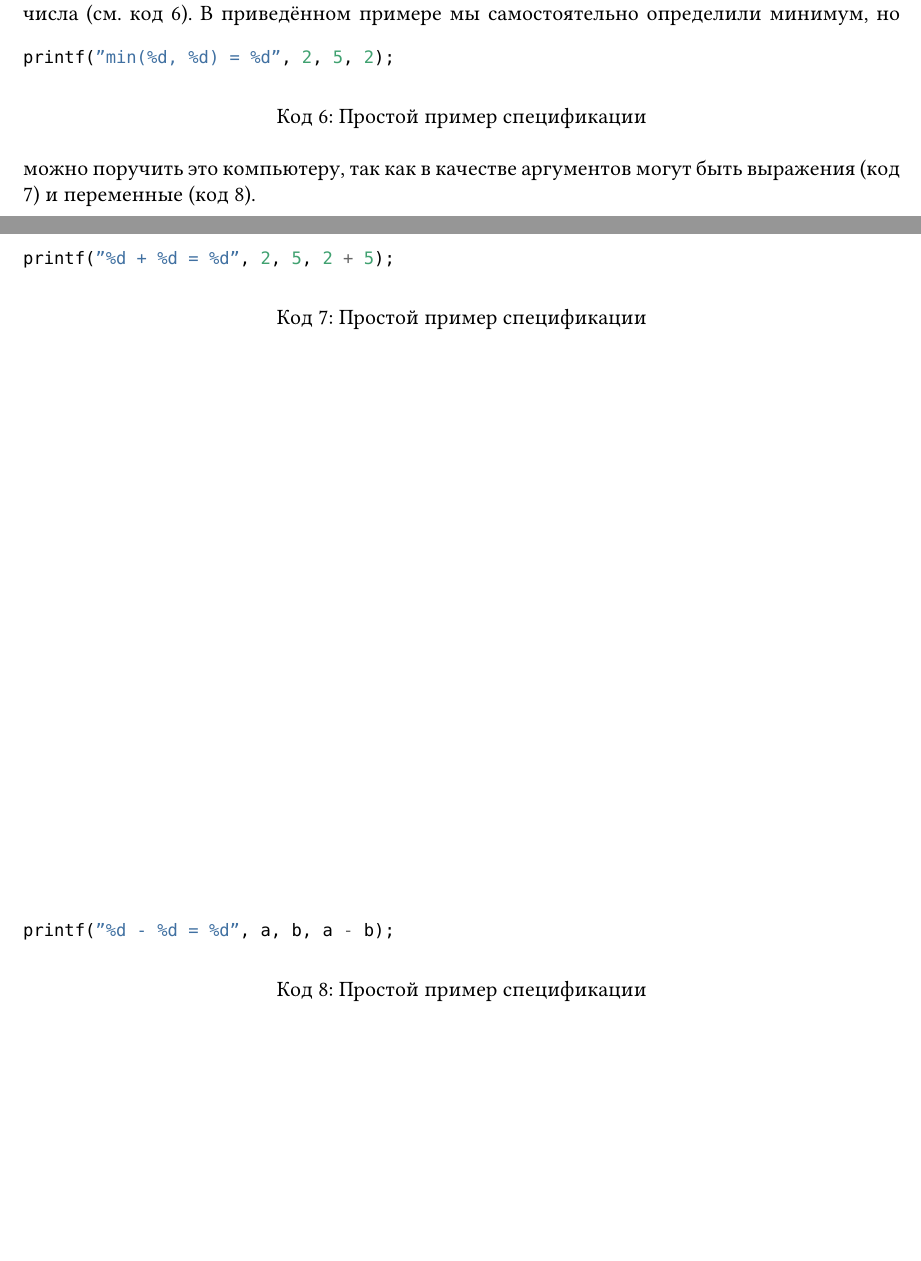
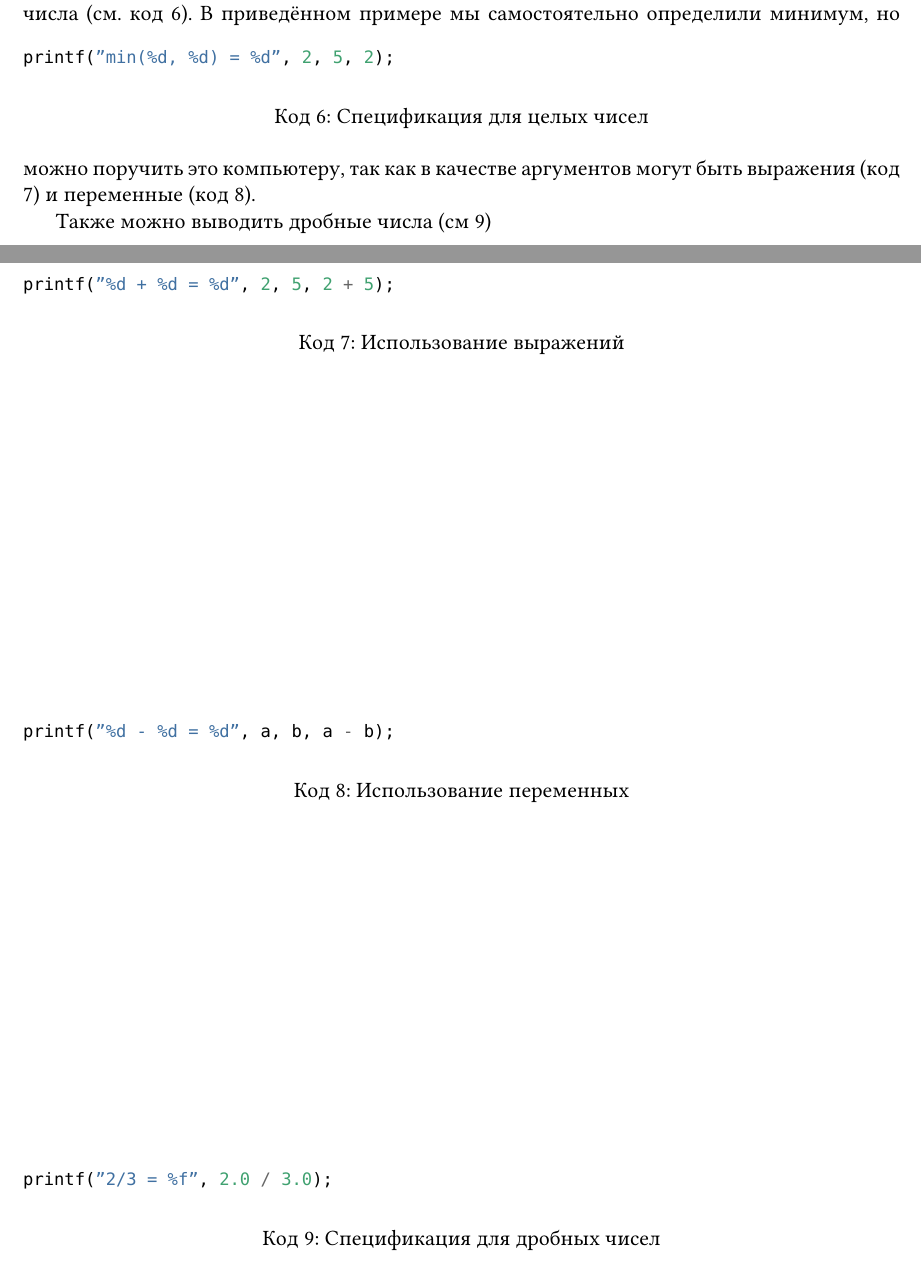
Before and after one commit to HaraldZealot/CasFirstLanguage, a LaTeX document (ModuleBaseConstruct.tex): two parts of pages 2 and 3 of 3, joined at a grey line, cut so that both start at the same text, the shorter picture padded with empty space. Compiled offline with XeLaTeX; a missing font is replaced by an installed copy or a similar font.

Commit message:
litle about float

```diff
--- a/ModuleBaseConstruct.tex
+++ b/ModuleBaseConstruct.tex
@@ -121,33 +121,44 @@ printf("%s myla %s", "mama", "ramu");
 Данный кусок кода печатает фразу \verb|mama myla ramu|. На место первого \verb|%s| стала строка \verb|"mama"|, а на место второго --- \verb|ramu|. В этом и есть принцип работы функции \verb|printf|: на место каждой спецификации формата будет подставлен аргумент (из тех, которые, после строки форматирования) в том же порядке. Поэтому количество спецификаций формата и количество аргументов должны полностью соответствовать друг другу\footnote{Если аргументов будет больше, то они не будут выведены, а если меньше, то они будут взяты откуда-то из оперативной памяти, что весьма небезопасно.}.
 
 Начнём усложнять наши примеры. Мы можем выводить не только строки, но и целые числа (см. код \ref{lst:percentd}).
-\begin{listing}[h]
+\begin{listing}[ht]
 \begin{center}
 \begin{minted}{cpp}
 printf("min(%d, %d) = %d", 2, 5, 2);
 \end{minted}
 \end{center}
-\caption{Простой пример спецификации}
+\caption{Спецификация для целых чисел}
 \label{lst:percentd}
 \end{listing}
 В приведённом примере мы самостоятельно определили минимум, но можно поручить это компьютеру, так как в качестве аргументов могут быть выражения (код \ref{lst:printfexpression}) и переменные (код \ref{lst:printfvariable}).
-\begin{listing}[h]
+\begin{listing}[ht]
 \begin{center}
 \begin{minted}{cpp}
 printf("%d + %d = %d", 2, 5, 2 + 5);
 \end{minted}
 \end{center}
-\caption{Простой пример спецификации}
+\caption{Использование выражений}
 \label{lst:printfexpression}
 \end{listing}
-\begin{listing}[h]
+\begin{listing}[ht]
 \begin{center}
 \begin{minted}{cpp}
 printf("%d - %d = %d", a, b, a - b);
 \end{minted}
 \end{center}
-\caption{Простой пример спецификации}
+\caption{Использование переменных}
 \label{lst:printfvariable}
 \end{listing}
 
+Также можно выводить дробные числа (см \ref{lst:floatspec})
+\begin{listing}[ht]
+\begin{center}
+\begin{minted}{cpp}
+printf("2/3 = %f", 2.0 / 3.0);
+\end{minted}
+\end{center}
+\caption{Спецификация для дробных чисел}
+\label{lst:floatspec}
+\end{listing}
+
 \end{document}
```
Also changed, not shown: ModuleBaseConstruct.tex (10 more changed lines).
